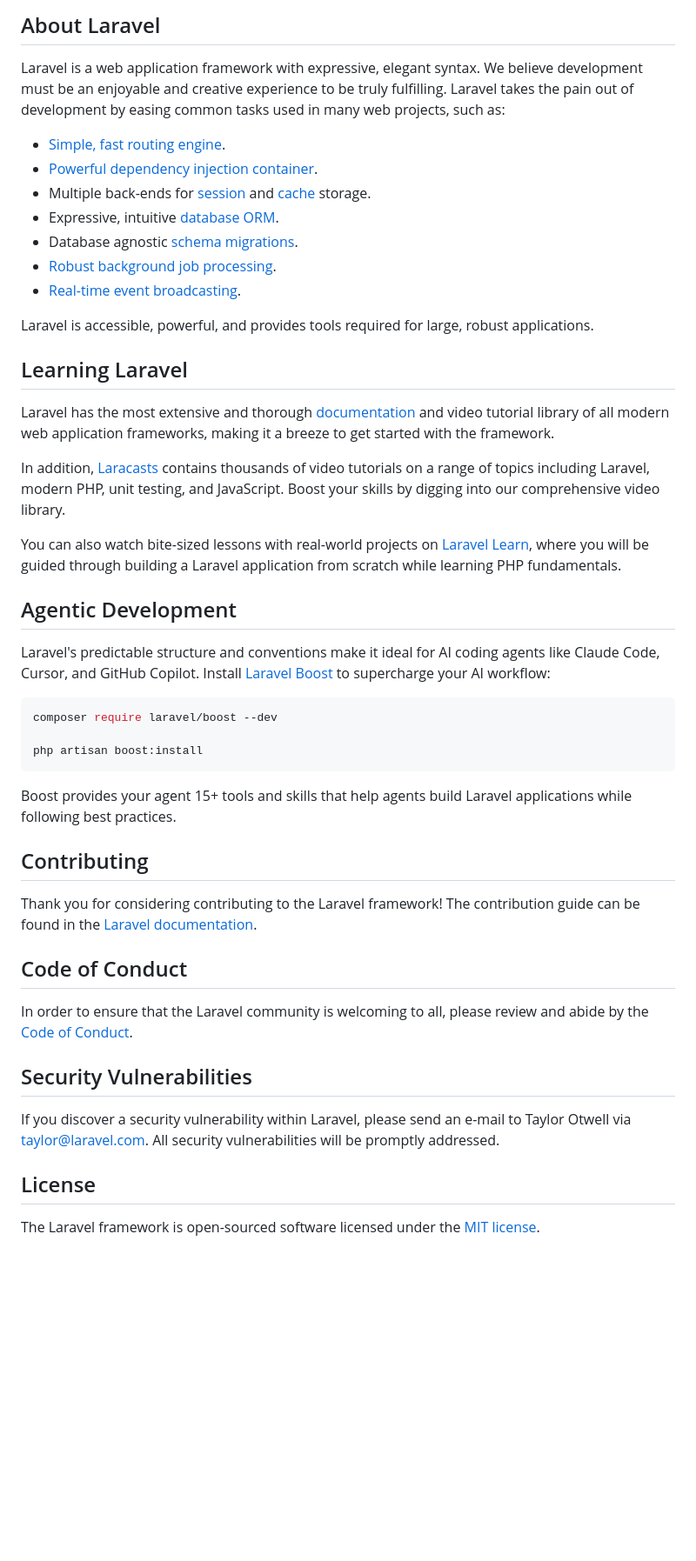
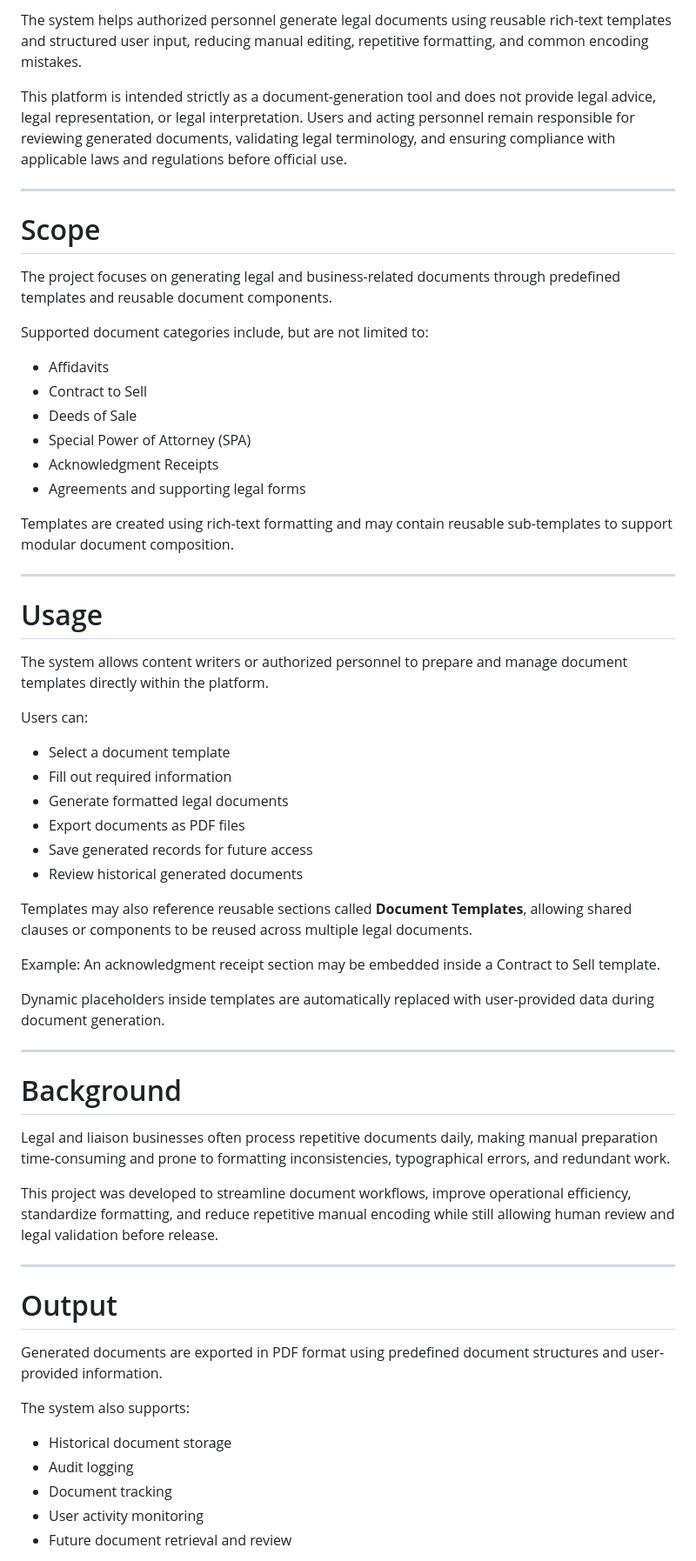
Before and after one commit to geloquan/rosian-legal, a Markdown page: README.md, the part around one of its changes. Shown at 87% size. Rendered like a GitHub page; blank space fills up the shorter version.

Commit message:
update README to include project description, usage instructions, and security practices

````diff
--- a/README.md
+++ b/README.md
@@ -9,50 +4,66 @@
 
-## About Laravel
+The system helps authorized personnel generate legal documents using reusable rich-text templates and structured user input, reducing manual editing, repetitive formatting, and common encoding mistakes.
 
-Laravel is a web application framework with expressive, elegant syntax. We believe development must be an enjoyable and creative experience to be truly fulfilling. Laravel takes the pain out of development by easing common tasks used in many web projects, such as:
+This platform is intended strictly as a document-generation tool and does not provide legal advice, legal representation, or legal interpretation. Users and acting personnel remain responsible for reviewing generated documents, validating legal terminology, and ensuring compliance with applicable laws and regulations before official use.
 
-- [Simple, fast routing engine](https://laravel.com/docs/routing).
-- [Powerful dependency injection container](https://laravel.com/docs/container).
-- Multiple back-ends for [session](https://laravel.com/docs/session) and [cache](https://laravel.com/docs/cache) storage.
-- Expressive, intuitive [database ORM](https://laravel.com/docs/eloquent).
-- Database agnostic [schema migrations](https://laravel.com/docs/migrations).
-- [Robust background job processing](https://laravel.com/docs/queues).
-- [Real-time event broadcasting](https://laravel.com/docs/broadcasting).
+---
 
-Laravel is accessible, powerful, and provides tools required for large, robust applications.
+# Scope
 
-## Learning Laravel
+The project focuses on generating legal and business-related documents through predefined templates and reusable document components.
 
-Laravel has the most extensive and thorough [documentation](https://laravel.com/docs) and video tutorial library of all modern web application frameworks, making it a breeze to get started with the framework.
+Supported document categories include, but are not limited to:
 
-In addition, [Laracasts](https://laracasts.com) contains thousands of video tutorials on a range of topics including Laravel, modern PHP, unit testing, and JavaScript. Boost your skills by digging into our comprehensive video library.
+* Affidavits
+* Contract to Sell
+* Deeds of Sale
+* Special Power of Attorney (SPA)
+* Acknowledgment Receipts
+* Agreements and supporting legal forms
 
-You can also watch bite-sized lessons with real-world projects on [Laravel Learn](https://laravel.com/learn), where you will be guided through building a Laravel application from scratch while learning PHP fundamentals.
+Templates are created using rich-text formatting and may contain reusable sub-templates to support modular document composition.
 
-## Agentic Development
+---
 
-Laravel's predictable structure and conventions make it ideal for AI coding agents like Claude Code, Cursor, and GitHub Copilot. Install [Laravel Boost](https://laravel.com/docs/ai) to supercharge your AI workflow:
+# Usage
 
-```bash
-composer require laravel/boost --dev
+The system allows content writers or authorized personnel to prepare and manage document templates directly within the platform.
 
-php artisan boost:install
-```
+Users can:
 
-Boost provides your agent 15+ tools and skills that help agents build Laravel applications while following best practices.
+* Select a document template
+* Fill out required information
+* Generate formatted legal documents
+* Export documents as PDF files
+* Save generated records for future access
+* Review historical generated documents
 
-## Contributing
+Templates may also reference reusable sections called **Document Templates**, allowing shared clauses or components to be reused across multiple legal documents.
 
-Thank you for considering contributing to the Laravel framework! The contribution guide can be found in the [Laravel documentation](https://laravel.com/docs/contributions).
+Example:
+An acknowledgment receipt section may be embedded inside a Contract to Sell template.
 
-## Code of Conduct
+Dynamic placeholders inside templates are automatically replaced with user-provided data during document generation.
 
-In order to ensure that the Laravel community is welcoming to all, please review and abide by the [Code of Conduct](https://laravel.com/docs/contributions#code-of-conduct).
+---
 
-## Security Vulnerabilities
+# Background
 
-If you discover a security vulnerability within Laravel, please send an e-mail to Taylor Otwell via [taylor@laravel.com](mailto:taylor@laravel.com). All security vulnerabilities will be promptly addressed.
+Legal and liaison businesses often process repetitive documents daily, making manual preparation time-consuming and prone to formatting inconsistencies, typographical errors, and redundant work.
 
-## License
+This project was developed to streamline document workflows, improve operational efficiency, standardize formatting, and reduce repetitive manual encoding while still allowing human review and legal validation before release.
 
-The Laravel framework is open-sourced software licensed under the [MIT license](https://opensource.org/licenses/MIT).
+---
+
+# Output
+
+Generated documents are exported in PDF format using predefined document structures and user-provided information.
+
+The system also supports:
+
+* Historical document storage
+* Audit logging
+* Document tracking
+* User activity monitoring
+* Future document retrieval and review
+
````
Also changed, not shown: other parts of README.md (+57 -7 lines).
